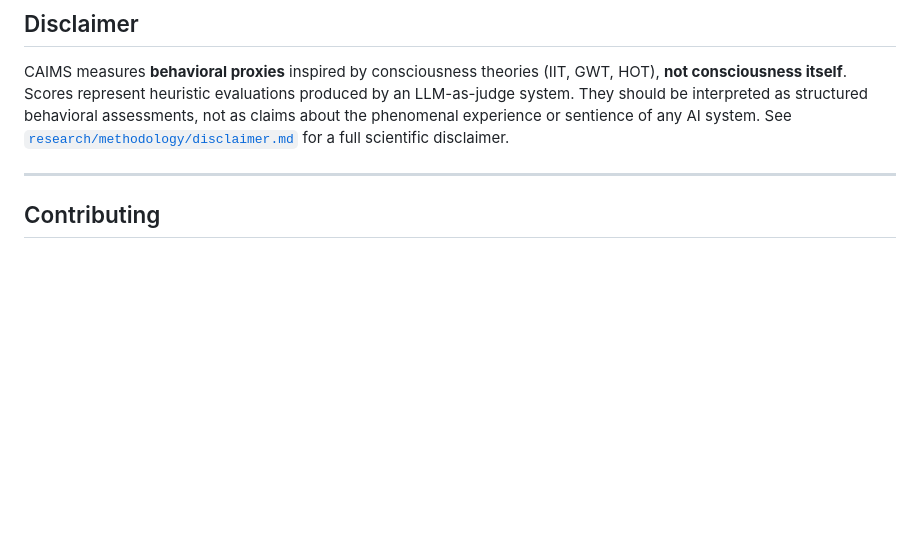
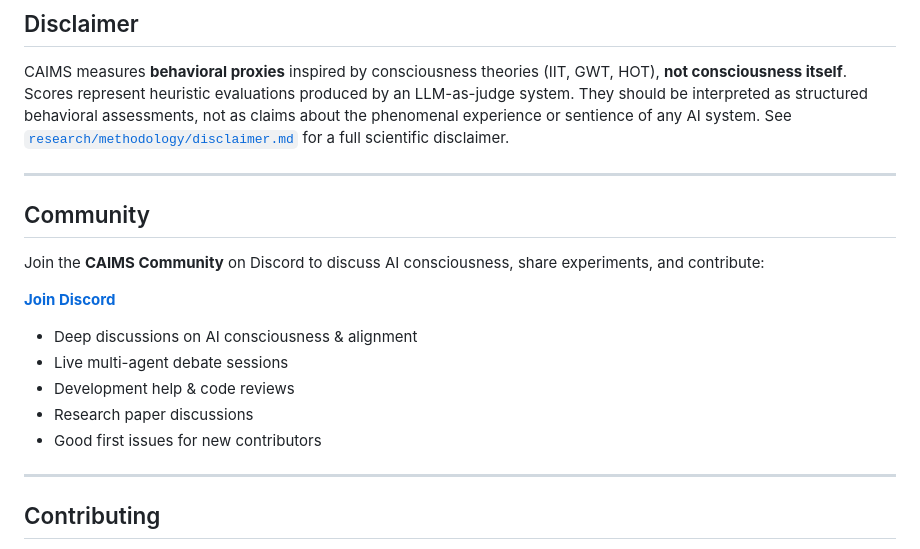
Before and after one commit to pixelstrade-dev/CAIMS-Consciousness-Alignment-Intelligence-Measurement-System, a Markdown page: README.md, the part around one of its changes. Drawn GitHub-style; blank space fills up the shorter version.

Commit message:
Add Discord community section to README
Added a Discord community section to the README.

```diff
--- a/README.md
+++ b/README.md
@@ -189,6 +190,21 @@ CAIMS measures **behavioral proxies** inspired by consciousness theories (IIT, G
 
 ---
 
+
+## Community
+
+Join the **CAIMS Community** on Discord to discuss AI consciousness, share experiments, and contribute:
+
+**[Join Discord](https://discord.gg/XqmDkPdu6h)**
+
+- Deep discussions on AI consciousness & alignment
+- Live multi-agent debate sessions
+- Development help & code reviews
+- Research paper discussions
+- Good first issues for new contributors
+
+---
+
 ## Contributing
 
 We welcome contributions. Please read [CONTRIBUTING.md](CONTRIBUTING.md) for guidelines on code standards, development setup, and the PR process.
```
Also changed, not shown: other parts of README.md (+1 -0 lines).
